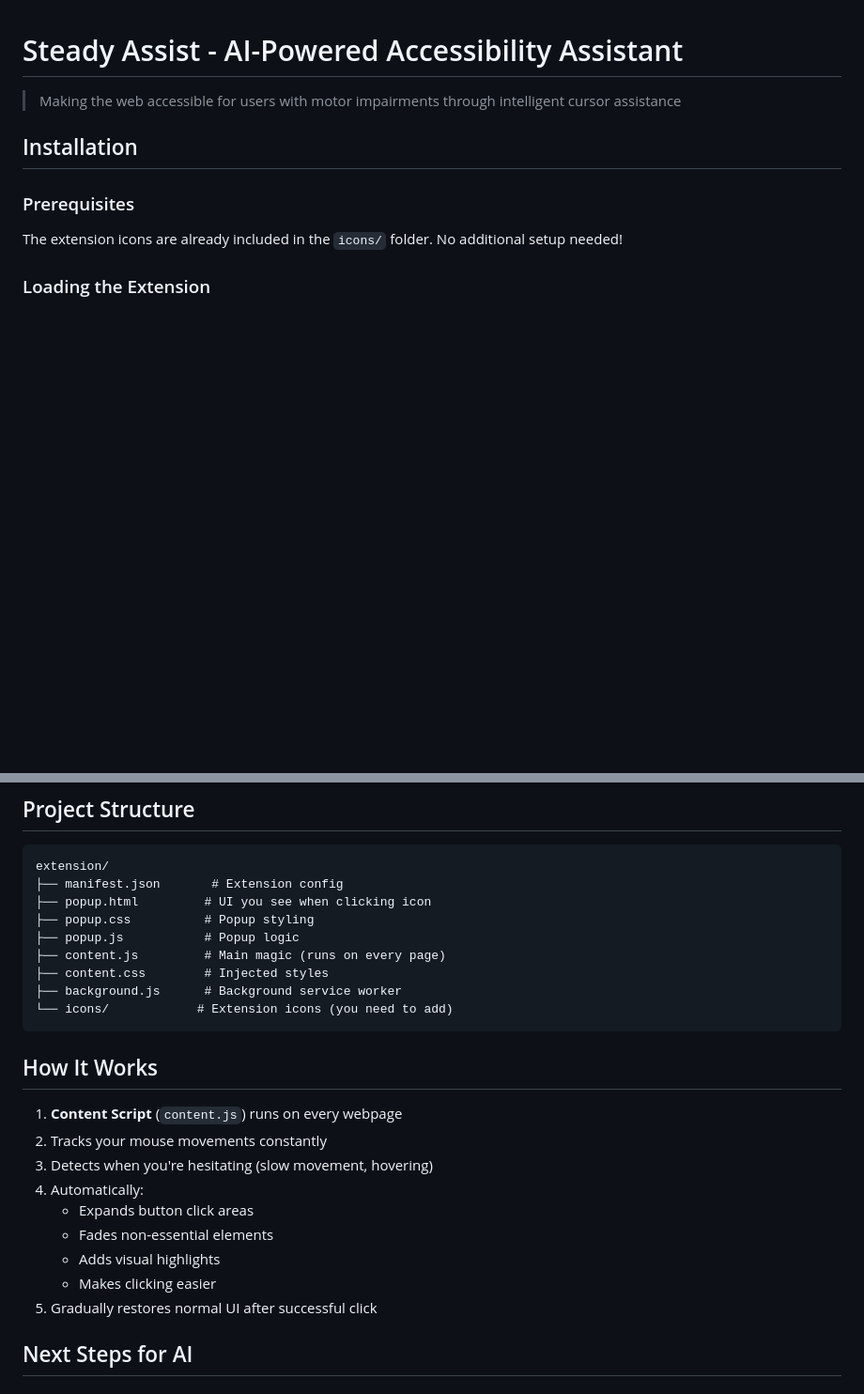
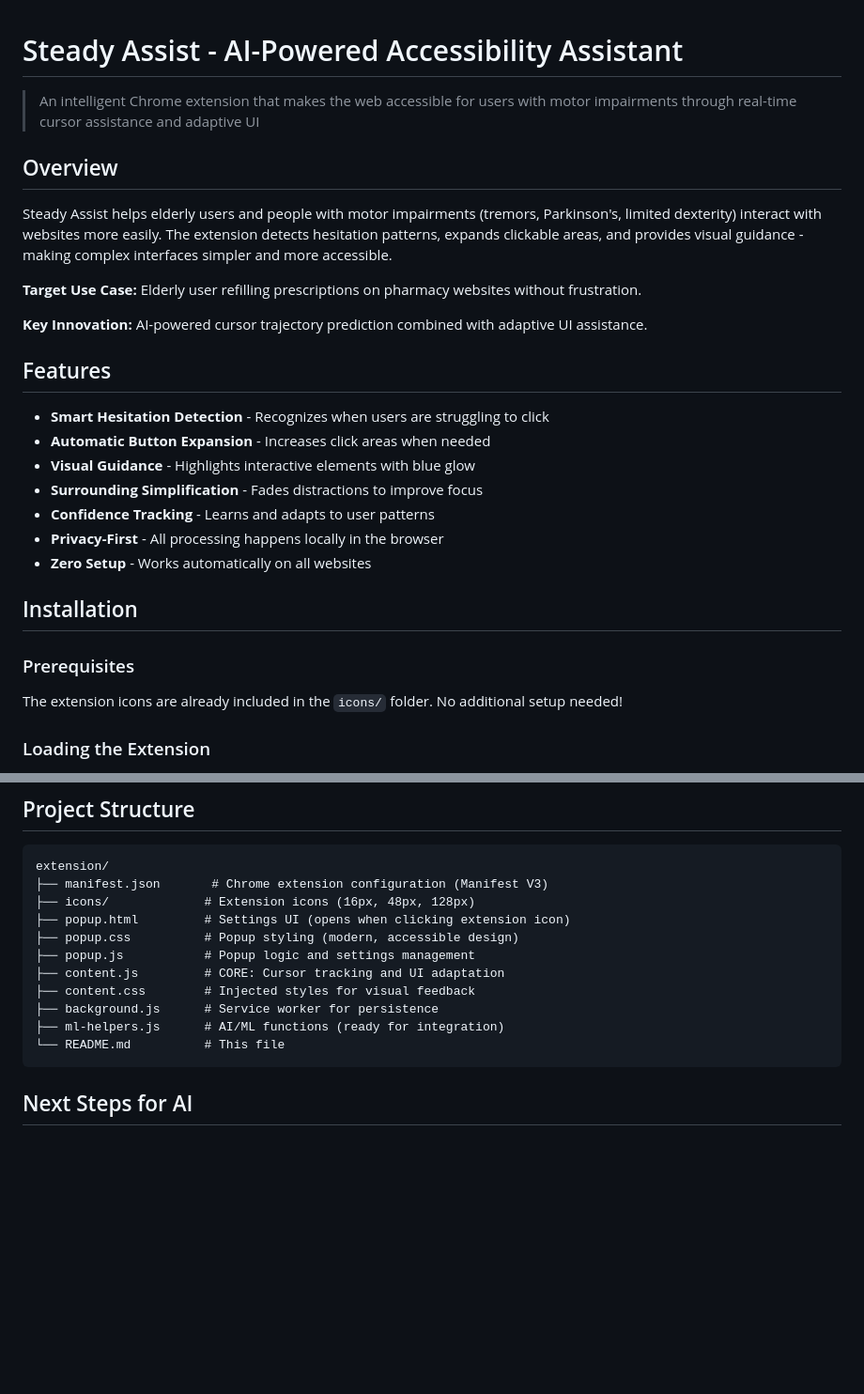
Before and after one commit to GarvitSobti/LetsC, a Markdown page: extension/README.md, 2 parts joined by grey strips. Shown at 94% size. GitHub-like rendering; blank space fills up the shorter version.

Commit message:
docs: Update README to enhance clarity on features and user experience

````diff
--- a/extension/README.md
+++ b/extension/README.md
@@ -1,6 +1,24 @@
 # Steady Assist - AI-Powered Accessibility Assistant
 
-> Making the web accessible for users with motor impairments through intelligent cursor assistance
+> An intelligent Chrome extension that makes the web accessible for users with motor impairments through real-time cursor assistance and adaptive UI
+
+## Overview
+
+Steady Assist helps elderly users and people with motor impairments (tremors, Parkinson's, limited dexterity) interact with websites more easily. The extension detects hesitation patterns, expands clickable areas, and provides visual guidance - making complex interfaces simpler and more accessible.
+
+**Target Use Case:** Elderly user refilling prescriptions on pharmacy websites without frustration.
+
+**Key Innovation:** AI-powered cursor trajectory prediction combined with adaptive UI assistance.
+
+## Features
+
+- **Smart Hesitation Detection** - Recognizes when users are struggling to click
+- **Automatic Button Expansion** - Increases click areas when needed
+- **Visual Guidance** - Highlights interactive elements with blue glow
+- **Surrounding Simplification** - Fades distractions to improve focus
+- **Confidence Tracking** - Learns and adapts to user patterns
+- **Privacy-First** - All processing happens locally in the browser
+- **Zero Setup** - Works automatically on all websites
 
 ## Installation
 
@@ -121,27 +212,17 @@ This is STRONG AI justification because:
 
 ```
 extension/
-├── manifest.json       # Extension config
-├── popup.html         # UI you see when clicking icon
-├── popup.css          # Popup styling
-├── popup.js           # Popup logic
-├── content.js         # Main magic (runs on every page)
-├── content.css        # Injected styles
-├── background.js      # Background service worker
-└── icons/            # Extension icons (you need to add)
+├── manifest.json       # Chrome extension configuration (Manifest V3)
+├── icons/             # Extension icons (16px, 48px, 128px)
+├── popup.html         # Settings UI (opens when clicking extension icon)
+├── popup.css          # Popup styling (modern, accessible design)
+├── popup.js           # Popup logic and settings management
+├── content.js         # CORE: Cursor tracking and UI adaptation
+├── content.css        # Injected styles for visual feedback
+├── background.js      # Service worker for persistence
+├── ml-helpers.js      # AI/ML functions (ready for integration)
+└── README.md          # This file
 ```
-
-## How It Works
-
-1. **Content Script** (`content.js`) runs on every webpage
-2. Tracks your mouse movements constantly
-3. Detects when you're hesitating (slow movement, hovering)
-4. Automatically:
-   - Expands button click areas
-   - Fades non-essential elements
-   - Adds visual highlights
-   - Makes clicking easier
-5. Gradually restores normal UI after successful click
 
 ## Next Steps for AI
 
````
Also changed, not shown: other parts of extension/README.md (+73 -0 lines).
